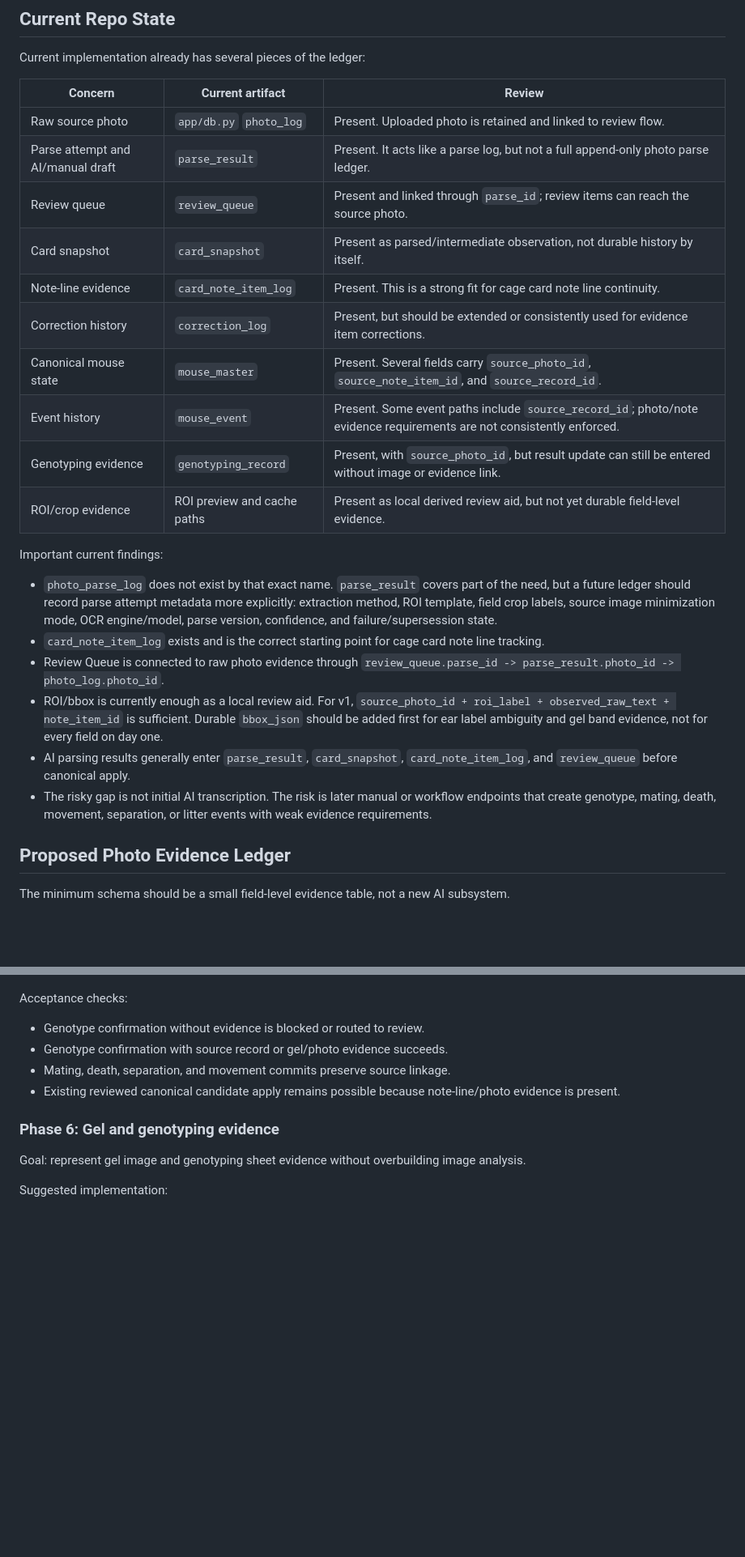
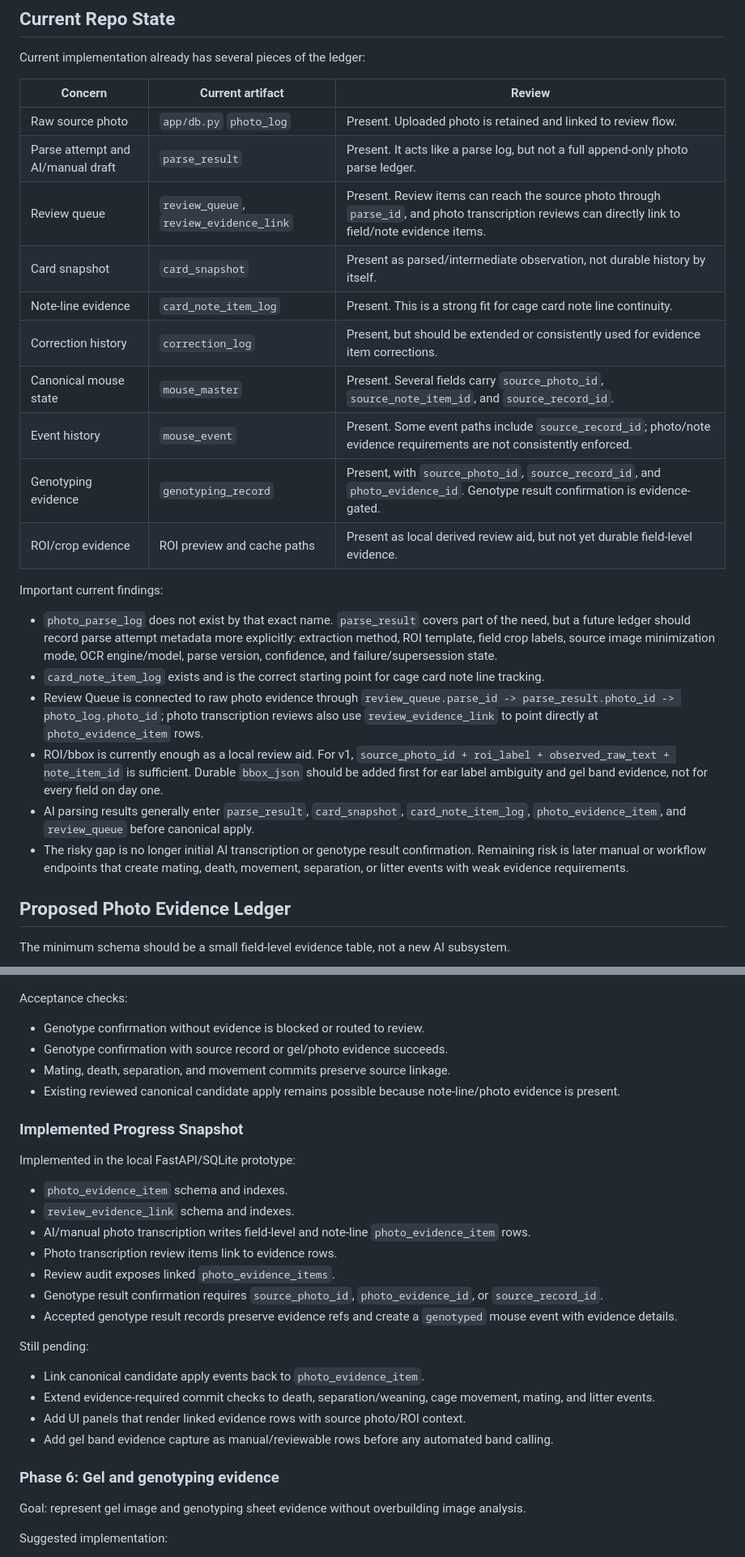
Before and after one commit to aaa03172-creator/kpop-site, a Markdown page: laboratory/mouse/pvm_photo_evidence_ledger_adoption_ko.md, 2 parts joined by grey strips. Shown at 81% size. GitHub-like rendering; blank space fills up the shorter version.

Commit message:
docs: align pvm evidence ledger progress

```diff
--- a/laboratory/mouse/pvm_photo_evidence_ledger_adoption_ko.md
+++ b/laboratory/mouse/pvm_photo_evidence_ledger_adoption_ko.md
@@ -84,23 +84,23 @@ Current implementation already has several pieces of the ledger:
 | --- | --- | --- |
 | Raw source photo | `app/db.py` `photo_log` | Present. Uploaded photo is retained and linked to review flow. |
 | Parse attempt and AI/manual draft | `parse_result` | Present. It acts like a parse log, but not a full append-only photo parse ledger. |
-| Review queue | `review_queue` | Present and linked through `parse_id`; review items can reach the source photo. |
+| Review queue | `review_queue`, `review_evidence_link` | Present. Review items can reach the source photo through `parse_id`, and photo transcription reviews can directly link to field/note evidence items. |
 | Card snapshot | `card_snapshot` | Present as parsed/intermediate observation, not durable history by itself. |
 | Note-line evidence | `card_note_item_log` | Present. This is a strong fit for cage card note line continuity. |
 | Correction history | `correction_log` | Present, but should be extended or consistently used for evidence item corrections. |
 | Canonical mouse state | `mouse_master` | Present. Several fields carry `source_photo_id`, `source_note_item_id`, and `source_record_id`. |
 | Event history | `mouse_event` | Present. Some event paths include `source_record_id`; photo/note evidence requirements are not consistently enforced. |
-| Genotyping evidence | `genotyping_record` | Present, with `source_photo_id`, but result update can still be entered without image or evidence link. |
+| Genotyping evidence | `genotyping_record` | Present, with `source_photo_id`, `source_record_id`, and `photo_evidence_id`. Genotype result confirmation is evidence-gated. |
 | ROI/crop evidence | ROI preview and cache paths | Present as local derived review aid, but not yet durable field-level evidence. |
 
 Important current findings:
 
 - `photo_parse_log` does not exist by that exact name. `parse_result` covers part of the need, but a future ledger should record parse attempt metadata more explicitly: extraction method, ROI template, field crop labels, source image minimization mode, OCR engine/model, parse version, confidence, and failure/supersession state.
 - `card_note_item_log` exists and is the correct starting point for cage card note line tracking.
-- Review Queue is connected to raw photo evidence through `review_queue.parse_id -> parse_result.photo_id -> photo_log.photo_id`.
+- Review Queue is connected to raw photo evidence through `review_queue.parse_id -> parse_result.photo_id -> photo_log.photo_id`; photo transcription reviews also use `review_evidence_link` to point directly at `photo_evidence_item` rows.
 - ROI/bbox is currently enough as a local review aid. For v1, `source_photo_id + roi_label + observed_raw_text + note_item_id` is sufficient. Durable `bbox_json` should be added first for ear label ambiguity and gel band evidence, not for every field on day one.
-- AI parsing results generally enter `parse_result`, `card_snapshot`, `card_note_item_log`, and `review_queue` before canonical apply.
-- The risky gap is not initial AI transcription. The risk is later manual or workflow endpoints that create genotype, mating, death, movement, separation, or litter events with weak evidence requirements.
+- AI parsing results generally enter `parse_result`, `card_snapshot`, `card_note_item_log`, `photo_evidence_item`, and `review_queue` before canonical apply.
+- The risky gap is no longer initial AI transcription or genotype result confirmation. Remaining risk is later manual or workflow endpoints that create mating, death, movement, separation, or litter events with weak evidence requirements.
 
 ## Proposed Photo Evidence Ledger
 
@@ -335,6 +335,25 @@ Acceptance checks:
 - Mating, death, separation, and movement commits preserve source linkage.
 - Existing reviewed canonical candidate apply remains possible because note-line/photo evidence is present.
 
+### Implemented Progress Snapshot
+
+Implemented in the local FastAPI/SQLite prototype:
+
+- `photo_evidence_item` schema and indexes.
+- `review_evidence_link` schema and indexes.
+- AI/manual photo transcription writes field-level and note-line `photo_evidence_item` rows.
+- Photo transcription review items link to evidence rows.
+- Review audit exposes linked `photo_evidence_items`.
+- Genotype result confirmation requires `source_photo_id`, `photo_evidence_id`, or `source_record_id`.
+- Accepted genotype result records preserve evidence refs and create a `genotyped` mouse event with evidence details.
+
+Still pending:
+
+- Link canonical candidate apply events back to `photo_evidence_item`.
+- Extend evidence-required commit checks to death, separation/weaning, cage movement, mating, and litter events.
+- Add UI panels that render linked evidence rows with source photo/ROI context.
+- Add gel band evidence capture as manual/reviewable rows before any automated band calling.
+
 ### Phase 6: Gel and genotyping evidence
 
 Goal: represent gel image and genotyping sheet evidence without overbuilding image analysis.
```
Also changed, not shown: other parts of laboratory/mouse/pvm_photo_evidence_ledger_adoption_ko.md (+2 -2 lines).
